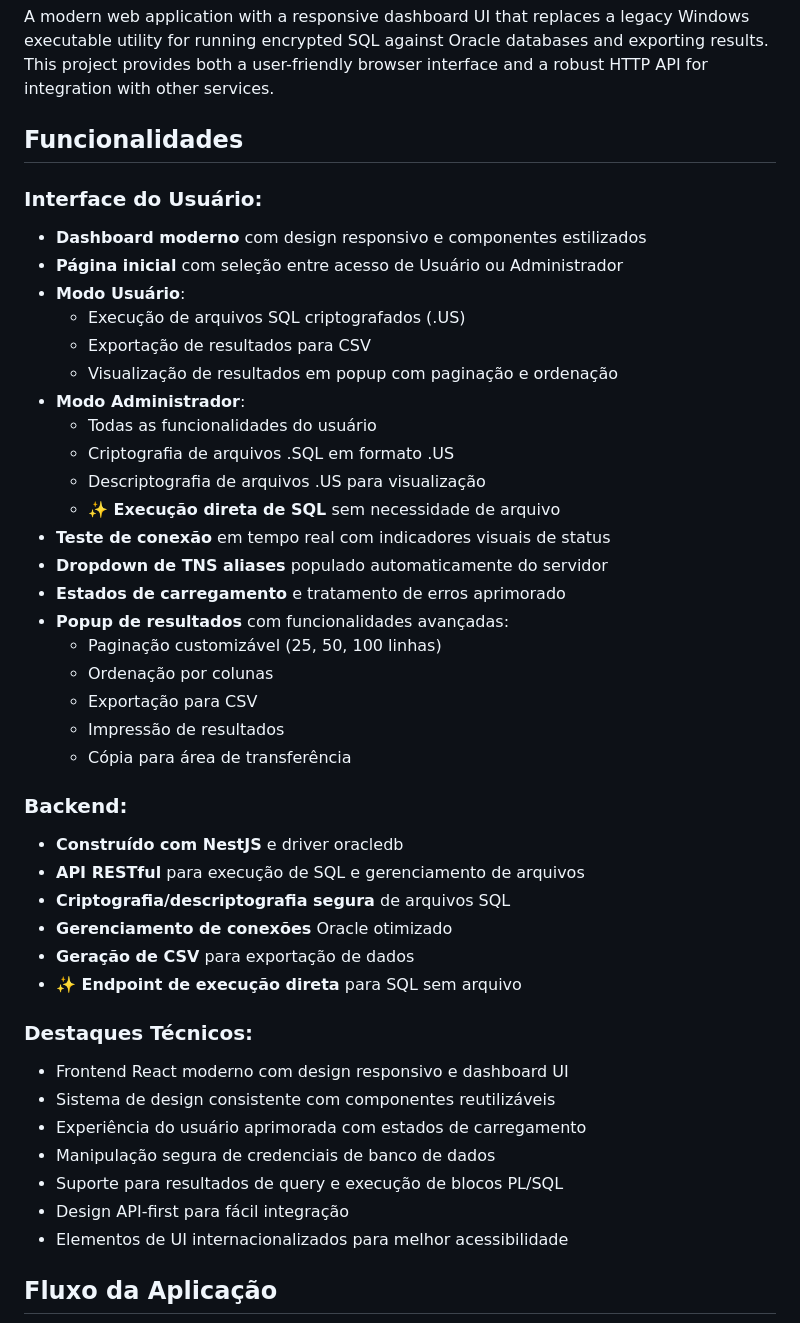
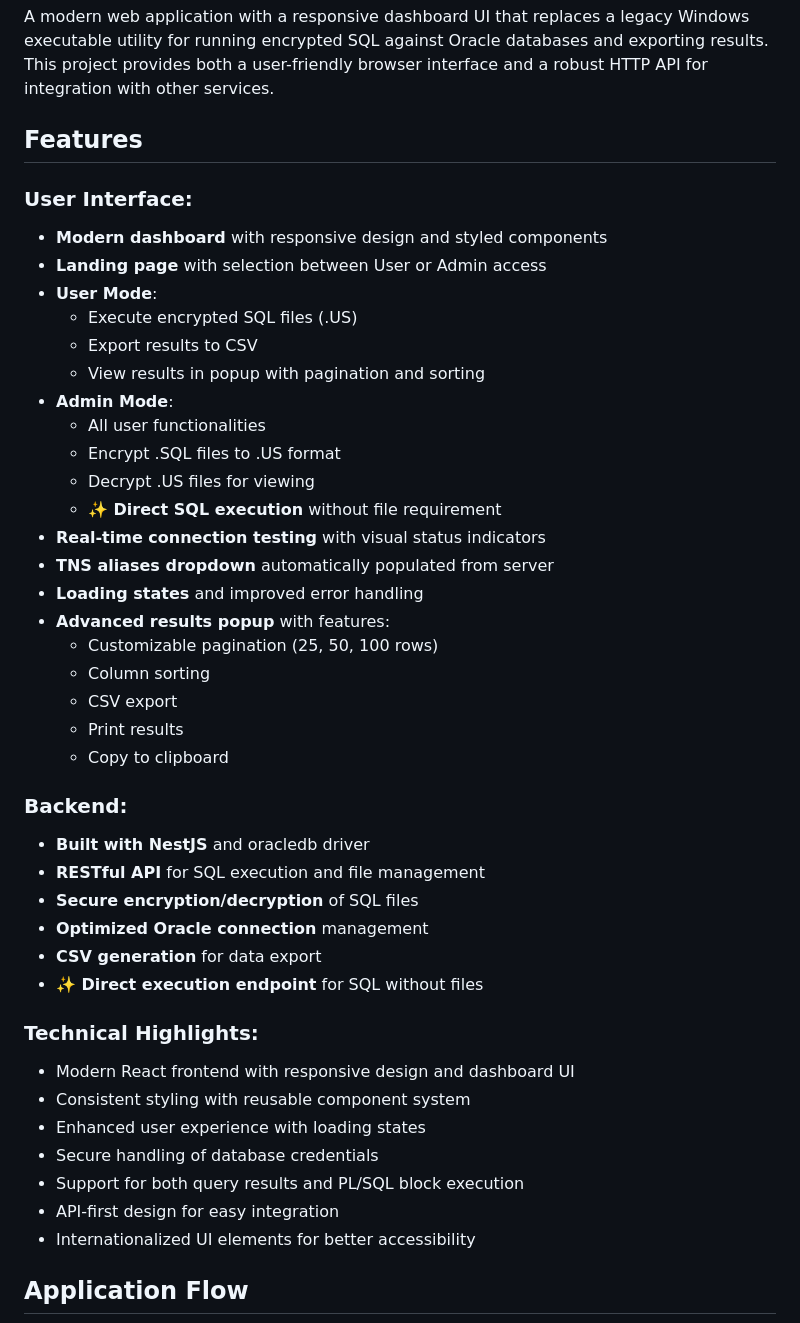
Before and after one commit to Alexsander092/Sql-Utility-Helper, a Markdown page: README.md, the part around one of its changes. Drawn GitHub-style.

````diff
--- a/README.md
+++ b/README.md
@@ -2,48 +2,48 @@
 
 A modern web application with a responsive dashboard UI that replaces a legacy Windows executable utility for running encrypted SQL against Oracle databases and exporting results. This project provides both a user-friendly browser interface and a robust HTTP API for integration with other services.
 
-## Funcionalidades
+## Features
 
-### Interface do Usuário:
-- **Dashboard moderno** com design responsivo e componentes estilizados
-- **Página inicial** com seleção entre acesso de Usuário ou Administrador
-- **Modo Usuário**:
-  - Execução de arquivos SQL criptografados (.US)
-  - Exportação de resultados para CSV
-  - Visualização de resultados em popup com paginação e ordenação
-- **Modo Administrador**:
-  - Todas as funcionalidades do usuário
-  - Criptografia de arquivos .SQL em formato .US
-  - Descriptografia de arquivos .US para visualização
-  - **✨ Execução direta de SQL** sem necessidade de arquivo
-- **Teste de conexão** em tempo real com indicadores visuais de status
-- **Dropdown de TNS aliases** populado automaticamente do servidor
-- **Estados de carregamento** e tratamento de erros aprimorado
-- **Popup de resultados** com funcionalidades avançadas:
-  - Paginação customizável (25, 50, 100 linhas)
-  - Ordenação por colunas
-  - Exportação para CSV
-  - Impressão de resultados
-  - Cópia para área de transferência
+### User Interface:
+- **Modern dashboard** with responsive design and styled components
+- **Landing page** with selection between User or Admin access
+- **User Mode**:
+  - Execute encrypted SQL files (.US)
+  - Export results to CSV
+  - View results in popup with pagination and sorting
+- **Admin Mode**:
+  - All user functionalities
+  - Encrypt .SQL files to .US format
+  - Decrypt .US files for viewing
+  - **✨ Direct SQL execution** without file requirement
+- **Real-time connection testing** with visual status indicators
+- **TNS aliases dropdown** automatically populated from server
+- **Loading states** and improved error handling
+- **Advanced results popup** with features:
+  - Customizable pagination (25, 50, 100 rows)
+  - Column sorting
+  - CSV export
+  - Print results
+  - Copy to clipboard
 
 ### Backend:
-- **Construído com NestJS** e driver oracledb
-- **API RESTful** para execução de SQL e gerenciamento de arquivos
-- **Criptografia/descriptografia segura** de arquivos SQL
-- **Gerenciamento de conexões** Oracle otimizado
-- **Geração de CSV** para exportação de dados
-- **✨ Endpoint de execução direta** para SQL sem arquivo
+- **Built with NestJS** and oracledb driver
+- **RESTful API** for SQL execution and file management
+- **Secure encryption/decryption** of SQL files
+- **Optimized Oracle connection** management
+- **CSV generation** for data export
+- **✨ Direct execution endpoint** for SQL without files
 
-### Destaques Técnicos:
-- Frontend React moderno com design responsivo e dashboard UI
-- Sistema de design consistente com componentes reutilizáveis
-- Experiência do usuário aprimorada com estados de carregamento
-- Manipulação segura de credenciais de banco de dados
-- Suporte para resultados de query e execução de blocos PL/SQL
-- Design API-first para fácil integração
-- Elementos de UI internacionalizados para melhor acessibilidade
+### Technical Highlights:
+- Modern React frontend with responsive design and dashboard UI
+- Consistent styling with reusable component system
+- Enhanced user experience with loading states
+- Secure handling of database credentials
+- Support for both query results and PL/SQL block execution
+- API-first design for easy integration
+- Internationalized UI elements for better accessibility
 
-## Fluxo da Aplicação
+## Application Flow
 
 ```mermaid
 flowchart TD
````
Also changed, not shown: other parts of README.md (+156 -133 lines).
